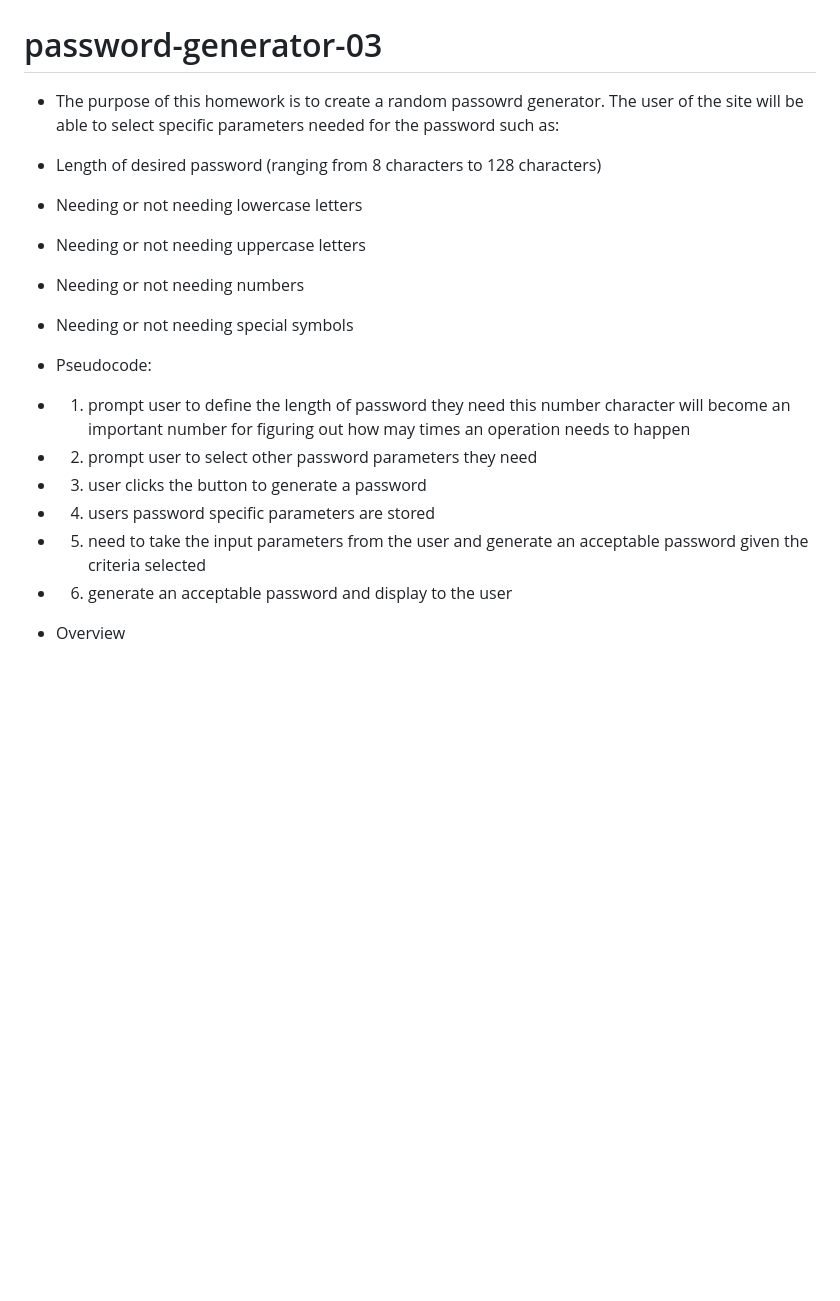
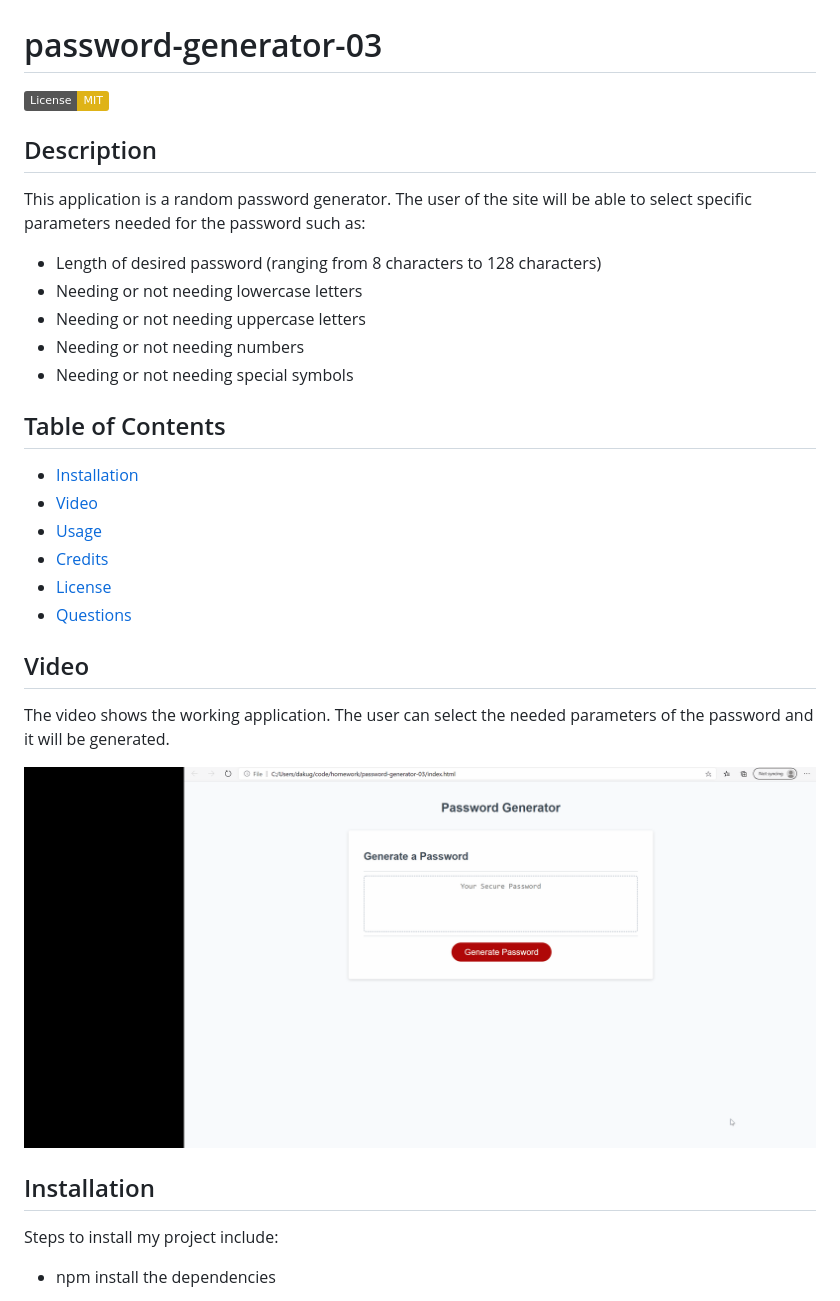
Before and after one commit to dakuglin/password-generator-03, a Markdown page: README.md, the part around the change printed below. GitHub-like rendering; pictures changed too: images/applicationVideo.gif (added); badges without logos; blank space fills up the shorter version.

```diff
--- a/README.md
+++ b/README.md
@@ -1,6 +1,11 @@
 # password-generator-03
 
-* The purpose of this homework is to create a random passowrd generator. The user of the site will be able to select specific parameters needed for the password such as:
+[![License: MIT](https://img.shields.io/badge/License-MIT-yellow.svg)](https://opensource.org/licenses/MIT)
+
+
+## Description
+
+This application is a random password generator. The user of the site will be able to select specific parameters needed for the password such as:
 
 * Length of desired password (ranging from 8 characters to 128 characters)
 * Needing or not needing lowercase letters
@@ -8,16 +13,25 @@
 * Needing or not needing numbers
 * Needing or not needing special symbols
 
-* Pseudocode:
-* 1) prompt user to define the length of password they need
-    this number character will become an important number for figuring out how may times an operation needs to happen
-* 2) prompt user to select other password parameters they need
-* 3) user clicks the button to generate a password
-* 4) users password specific parameters are stored
-* 5) need to take the input parameters from the user and generate an acceptable password given the criteria selected
-* 6) generate an acceptable password and display to the user
+
+## Table of Contents
+
+* [Installation](#installation)
+* [Video](#video)
+* [Usage](#usage)
+* [Credits](#credits)
+* [License](#license)
+* [Questions](#questions)
+
+## Video
+
+The video shows the working application. The user can select the needed parameters of the password and it will be generated.
+
+![Walkthrough Video](./images/applicationVideo.gif)
 
 
+## Installation
 
-* Overview
+Steps to install my project include:
+* npm install the dependencies
 
```
Also changed, not shown: other parts of README.md (+23 -1 lines), images/password.PNG (added).
